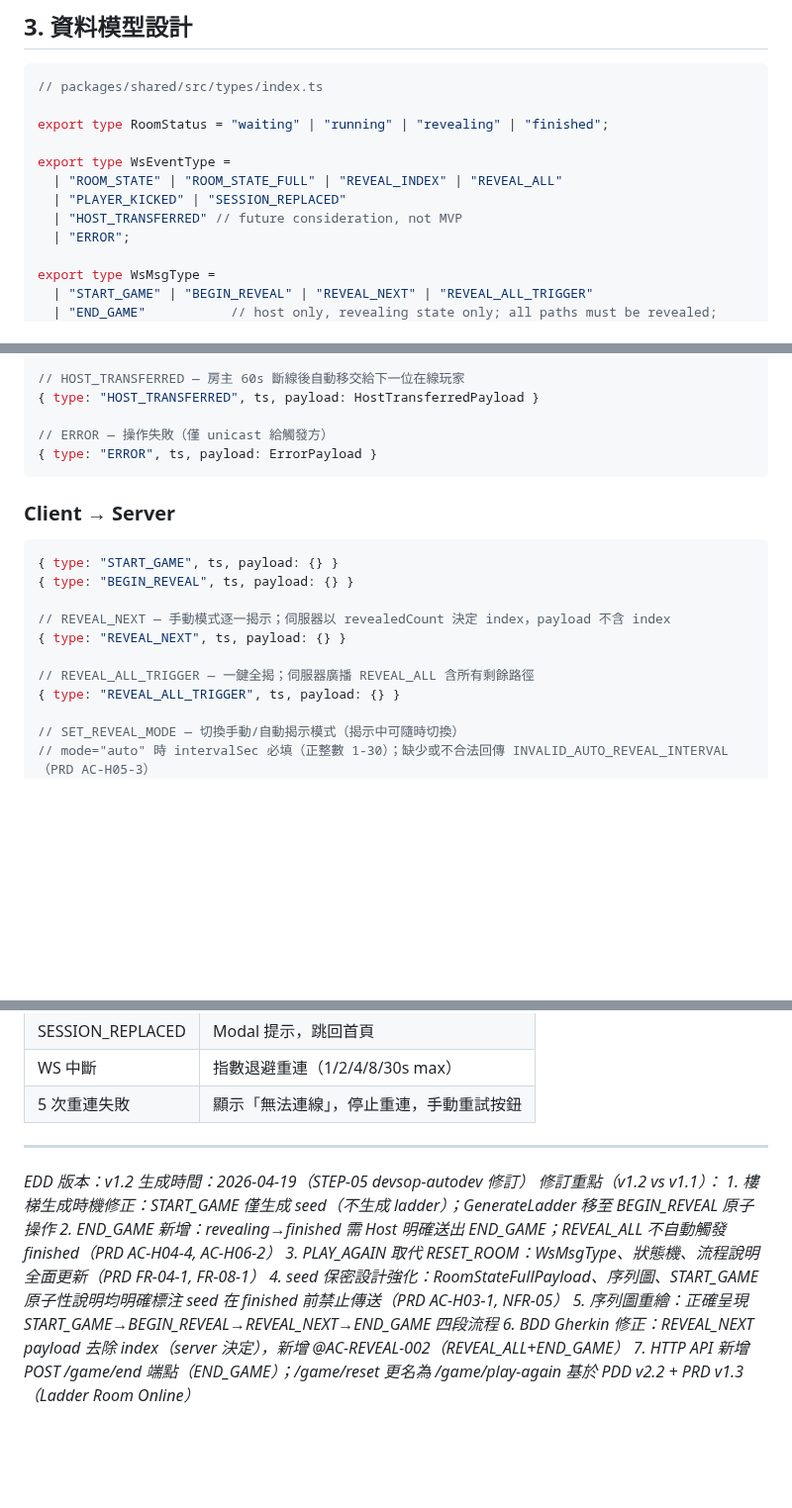
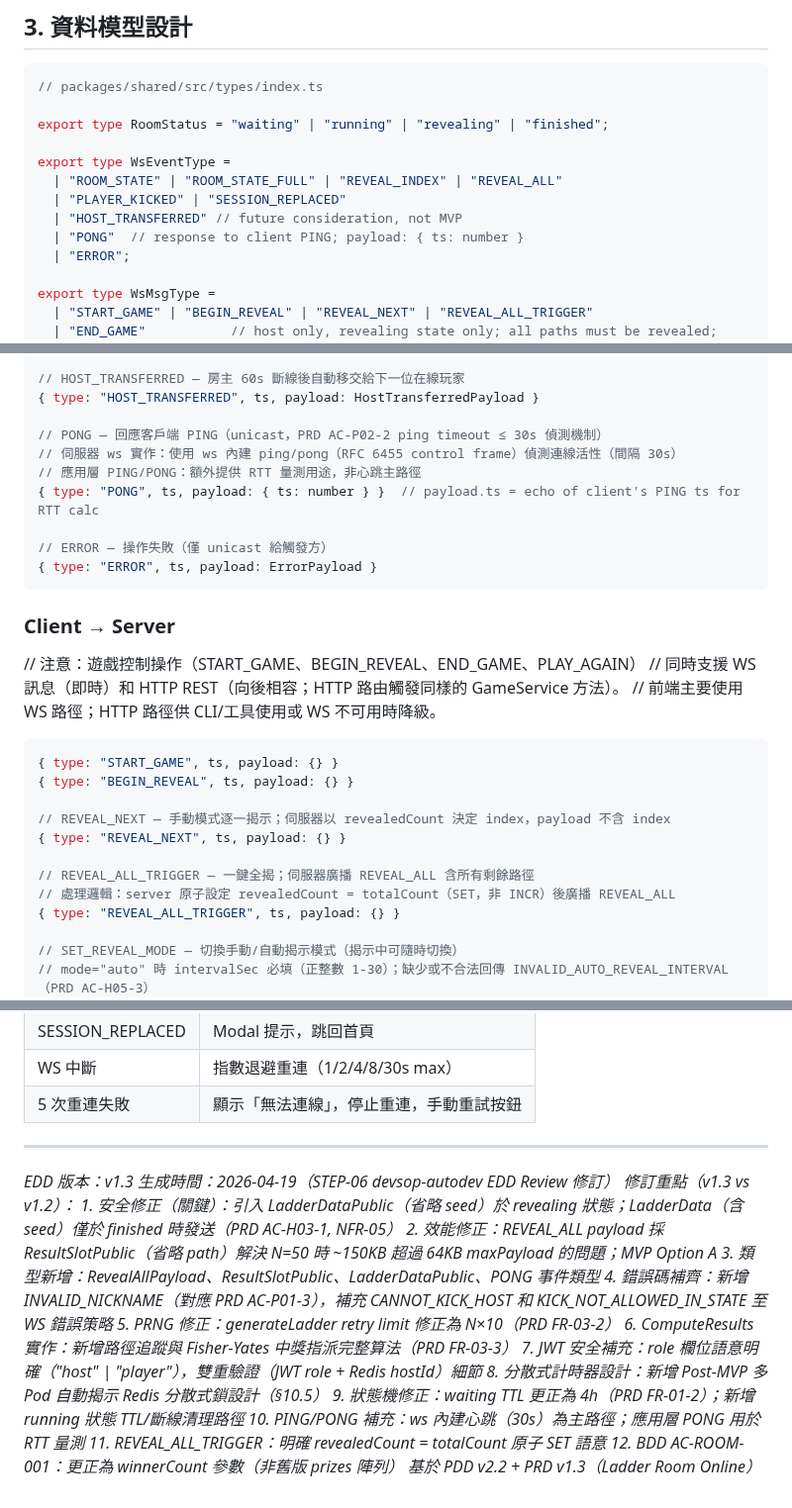
Before and after one commit to ibalasite/climb_stairs, a Markdown page: docs/EDD.md, 3 parts joined by grey strips. Shown at 99% size. Rendered like a GitHub page; blank space fills up the shorter version.

Commit message:
docs(devsop)[STEP-06]: Round 3 — EDD Review fix
- Fix state machine: waiting TTL 4h (PRD FR-01-2), add running state
  disconnect/TTL termination path (was missing)
- Add PONG event type for application-layer heartbeat (RTT measurement);
  clarify ws built-in ping/pong (30s interval) as primary liveness mechanism
- Clarify REVEAL_ALL_TRIGGER atomically sets revealedCount=totalCount (SET not INCR)
- Clarify WS vs HTTP duality for game control operations (START_GAME etc.)
- Add PING comment referencing PONG response
- Update EDD version to v1.3 with comprehensive change log

````diff
--- a/docs/EDD.md
+++ b/docs/EDD.md
@@ -334,6 +335,7 @@ export type WsEventType =
   | "ROOM_STATE" | "ROOM_STATE_FULL" | "REVEAL_INDEX" | "REVEAL_ALL"
   | "PLAYER_KICKED" | "SESSION_REPLACED"
   | "HOST_TRANSFERRED" // future consideration, not MVP
+  | "PONG"  // response to client PING; payload: { ts: number }
   | "ERROR";
 
 export type WsMsgType =
@@ -565,12 +567,20 @@ Server Upgrade 階段驗證 JWT token，失敗直接 403。
 // HOST_TRANSFERRED — 房主 60s 斷線後自動移交給下一位在線玩家
 { type: "HOST_TRANSFERRED", ts, payload: HostTransferredPayload }
 
+// PONG — 回應客戶端 PING（unicast，PRD AC-P02-2 ping timeout ≤ 30s 偵測機制）
+// 伺服器 ws 實作：使用 ws 內建 ping/pong（RFC 6455 control frame）偵測連線活性（間隔 30s）
+// 應用層 PING/PONG：額外提供 RTT 量測用途，非心跳主路徑
+{ type: "PONG", ts, payload: { ts: number } }  // payload.ts = echo of client's PING ts for RTT calc
+
 // ERROR — 操作失敗（僅 unicast 給觸發方）
 { type: "ERROR", ts, payload: ErrorPayload }
 ```
 
 ### Client → Server
 
+// 注意：遊戲控制操作（START_GAME、BEGIN_REVEAL、END_GAME、PLAY_AGAIN）
+// 同時支援 WS 訊息（即時）和 HTTP REST（向後相容；HTTP 路由觸發同樣的 GameService 方法）。
+// 前端主要使用 WS 路徑；HTTP 路徑供 CLI/工具使用或 WS 不可用時降級。
 ```typescript
 { type: "START_GAME", ts, payload: {} }
 { type: "BEGIN_REVEAL", ts, payload: {} }
@@ -579,6 +589,7 @@ Server Upgrade 階段驗證 JWT token，失敗直接 403。
 { type: "REVEAL_NEXT", ts, payload: {} }
 
 // REVEAL_ALL_TRIGGER — 一鍵全揭；伺服器廣播 REVEAL_ALL 含所有剩餘路徑
+// 處理邏輯：server 原子設定 revealedCount = totalCount（SET，非 INCR）後廣播 REVEAL_ALL
 { type: "REVEAL_ALL_TRIGGER", ts, payload: {} }
 
 // SET_REVEAL_MODE — 切換手動/自動揭示模式（揭示中可隨時切換）
@@ -1205,14 +1217,19 @@ EXEC
 
 ---
 
-*EDD 版本：v1.2*
-*生成時間：2026-04-19（STEP-05 devsop-autodev 修訂）*
-*修訂重點（v1.2 vs v1.1）：*
-*1. 樓梯生成時機修正：START_GAME 僅生成 seed（不生成 ladder）；GenerateLadder 移至 BEGIN_REVEAL 原子操作*
-*2. END_GAME 新增：revealing→finished 需 Host 明確送出 END_GAME；REVEAL_ALL 不自動觸發 finished（PRD AC-H04-4, AC-H06-2）*
-*3. PLAY_AGAIN 取代 RESET_ROOM：WsMsgType、狀態機、流程說明全面更新（PRD FR-04-1, FR-08-1）*
-*4. seed 保密設計強化：RoomStateFullPayload、序列圖、START_GAME 原子性說明均明確標注 seed 在 finished 前禁止傳送（PRD AC-H03-1, NFR-05）*
-*5. 序列圖重繪：正確呈現 START_GAME→BEGIN_REVEAL→REVEAL_NEXT→END_GAME 四段流程*
-*6. BDD Gherkin 修正：REVEAL_NEXT payload 去除 index（server 決定），新增 @AC-REVEAL-002（REVEAL_ALL+END_GAME）*
-*7. HTTP API 新增 POST /game/end 端點（END_GAME）；/game/reset 更名為 /game/play-again*
+*EDD 版本：v1.3*
+*生成時間：2026-04-19（STEP-06 devsop-autodev EDD Review 修訂）*
+*修訂重點（v1.3 vs v1.2）：*
+*1. 安全修正（關鍵）：引入 LadderDataPublic（省略 seed）於 revealing 狀態；LadderData（含 seed）僅於 finished 時發送（PRD AC-H03-1, NFR-05）*
+*2. 效能修正：REVEAL_ALL payload 採 ResultSlotPublic（省略 path）解決 N=50 時 ~150KB 超過 64KB maxPayload 的問題；MVP Option A*
+*3. 類型新增：RevealAllPayload、ResultSlotPublic、LadderDataPublic、PONG 事件類型*
+*4. 錯誤碼補齊：新增 INVALID_NICKNAME（對應 PRD AC-P01-3），補充 CANNOT_KICK_HOST 和 KICK_NOT_ALLOWED_IN_STATE 至 WS 錯誤策略*
+*5. PRNG 修正：generateLadder retry limit 修正為 N×10（PRD FR-03-2）*
+*6. ComputeResults 實作：新增路徑追蹤與 Fisher-Yates 中獎指派完整算法（PRD FR-03-3）*
+*7. JWT 安全補充：role 欄位語意明確（"host" | "player"），雙重驗證（JWT role + Redis hostId）細節*
+*8. 分散式計時器設計：新增 Post-MVP 多 Pod 自動揭示 Redis 分散式鎖設計（§10.5）*
+*9. 狀態機修正：waiting TTL 更正為 4h（PRD FR-01-2）；新增 running 狀態 TTL/斷線清理路徑*
+*10. PING/PONG 補充：ws 內建心跳（30s）為主路徑；應用層 PONG 用於 RTT 量測*
+*11. REVEAL_ALL_TRIGGER：明確 revealedCount = totalCount 原子 SET 語意*
+*12. BDD AC-ROOM-001：更正為 winnerCount 參數（非舊版 prizes 陣列）*
 *基於 PDD v2.2 + PRD v1.3（Ladder Room Online）*
````
Also changed, not shown: other parts of docs/EDD.md (+4 -2 lines).
